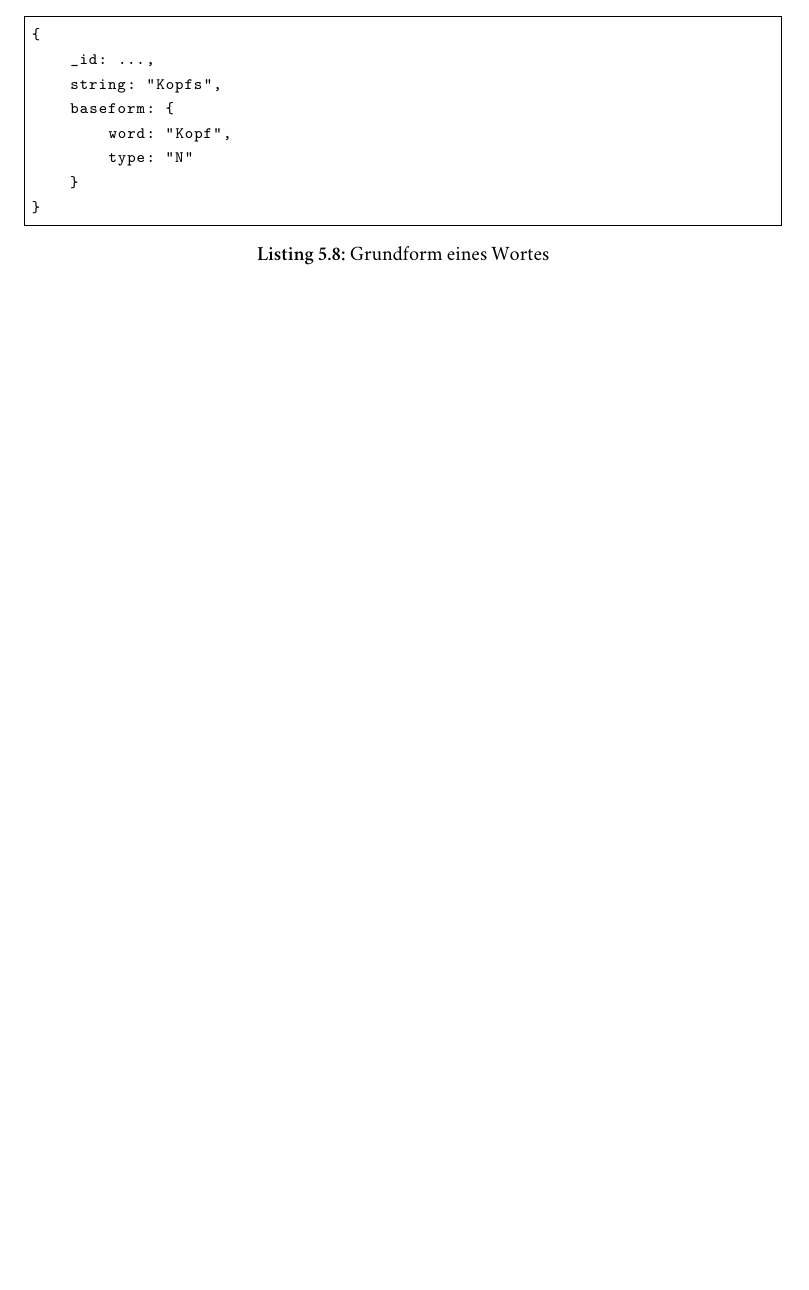
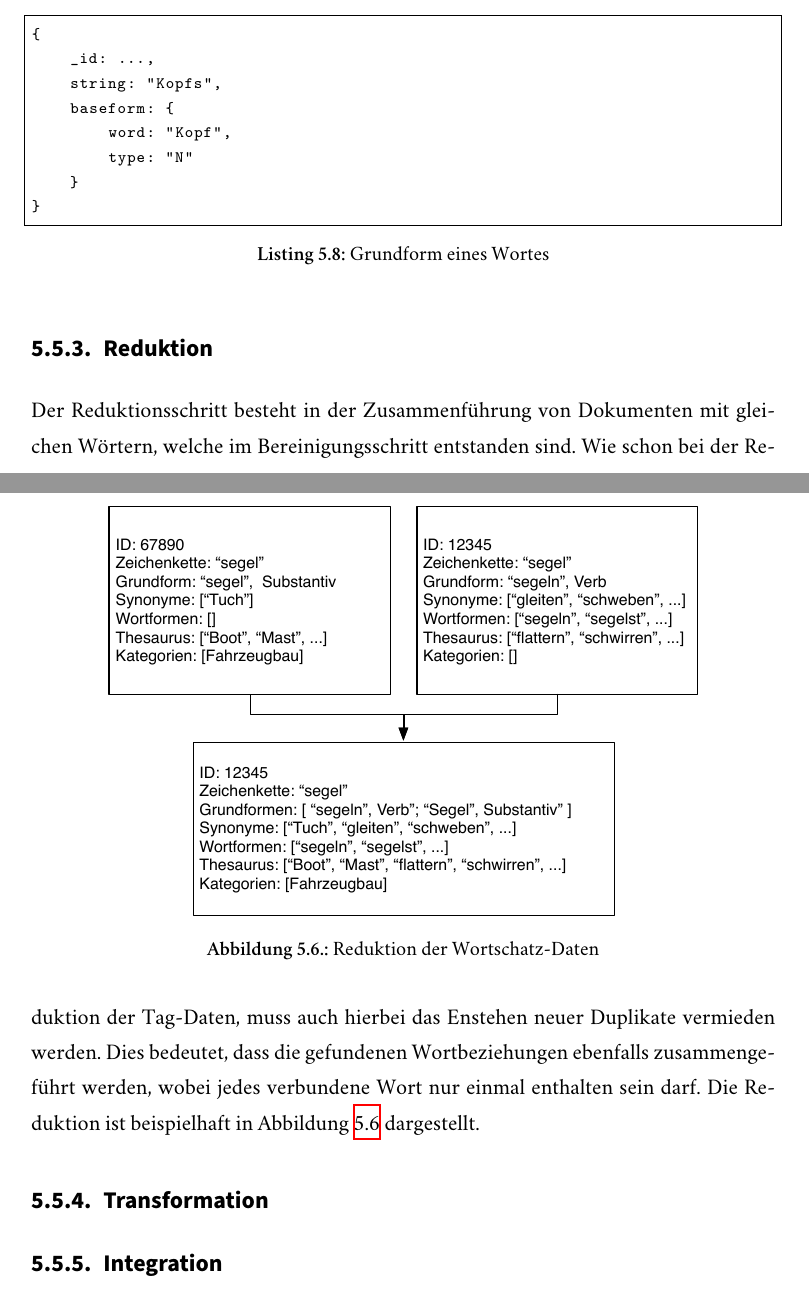
Before and after one commit to sebastianmarr/thesis, a LaTeX thesis (thesis/main.tex, which reads thesis/link_discovery.tex): part of page 57 of 66 before the commit and two parts of pages 57 and 58 of 67 after it, the two joined at a grey line, cut so that both start at the same text, the shorter picture padded with empty space. Compiled offline with XeLaTeX; a missing font is replaced by an installed copy or a similar font.

Commit message:
wortschatz: reduction

```diff
--- a/thesis/link_discovery.tex
+++ b/thesis/link_discovery.tex
@@ -359,3 +359,19 @@ Ein letzer Bereinigungsschritt besteht in der Veränderungen des Formates der Gr
     }
 }
 \end{lstlisting}
+
+\subsection{Reduktion}
+
+Der Reduktionsschritt besteht in der Zusammenführung von Dokumenten mit gleichen Wörtern, welche im Bereinigungsschritt entstanden sind. Wie schon bei der Reduktion der Tag-Daten, muss auch hierbei das Enstehen neuer Duplikate vermieden werden. Dies bedeutet, dass die gefundenen Wortbeziehungen ebenfalls zusammengeführt werden, wobei jedes verbundene Wort nur einmal enthalten sein darf. Die Reduktion ist beispielhaft in Abbildung \ref{fig:wortschatz_reduction} dargestellt.
+
+\begin{figure}
+\centering
+\includegraphics[width=0.8\textwidth]{wortschatz_reduction}
+\caption{Reduktion der Wortschatz-Daten}
+\label{fig:wortschatz_reduction}
+\end{figure}
+
+
+\subsection{Transformation}
+
+\subsection{Integration}
```
Also changed, not shown: thesis/assets/wortschatz_reduction.eps (added), thesis/link_discovery.tex (2 more changed lines), 1 other file.
